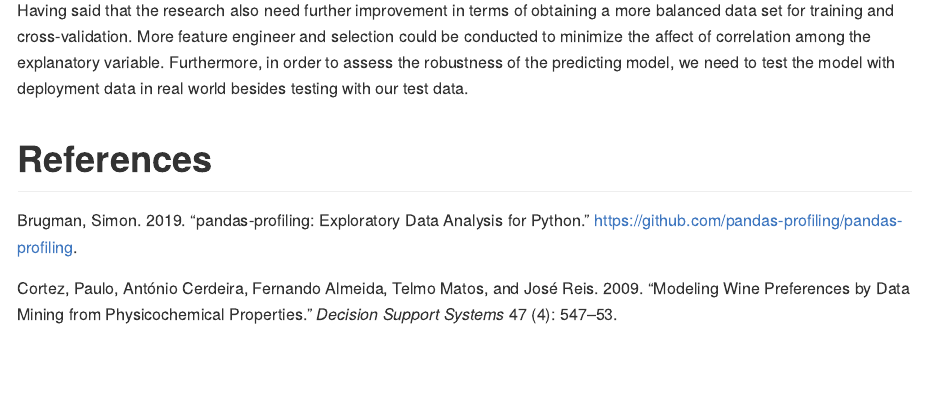
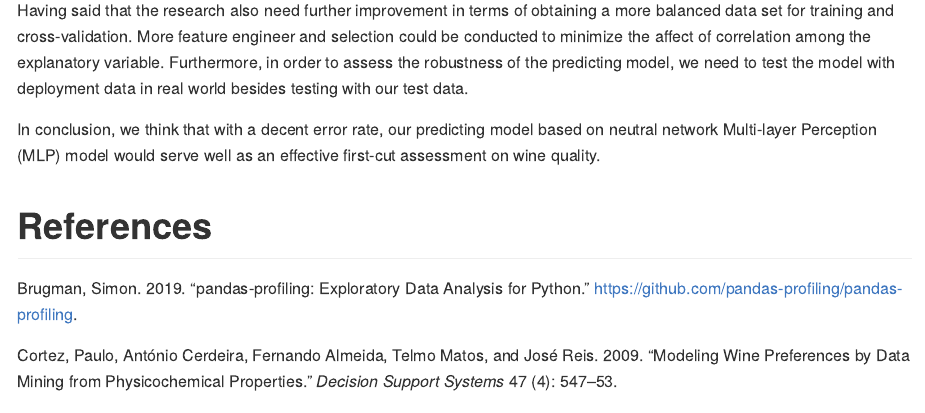
Before and after one commit to UBC-MDS/Wine_Quality_Predictor, an R Markdown document (reports/reports.Rmd): the page in a window 1100 px wide, from 3960 px down. Rendered offline with R 4.5, knitr and Pandoc, with nearby package versions.

Commit message:
Addressed issue #45 with a concise short conclusion

```diff
--- a/reports/reports.Rmd
+++ b/reports/reports.Rmd
@@ -79,5 +79,6 @@ knitr::include_graphics("../results/final_model_quality.png")
 
 Having said that the research also need further improvement in terms of obtaining a more balanced data set for training and cross-validation. More feature engineer and selection could be conducted to minimize the affect of correlation among the explanatory variable. Furthermore, in order to assess the robustness of the predicting model, we need to test the model with deployment data in real world besides testing with our test data.
 
+In conclusion, we think that with a decent error rate, our predicting model based on neutral network Multi-layer Perception (MLP) model would serve well as an effective first-cut assessment on wine quality.
 
 # References
```
